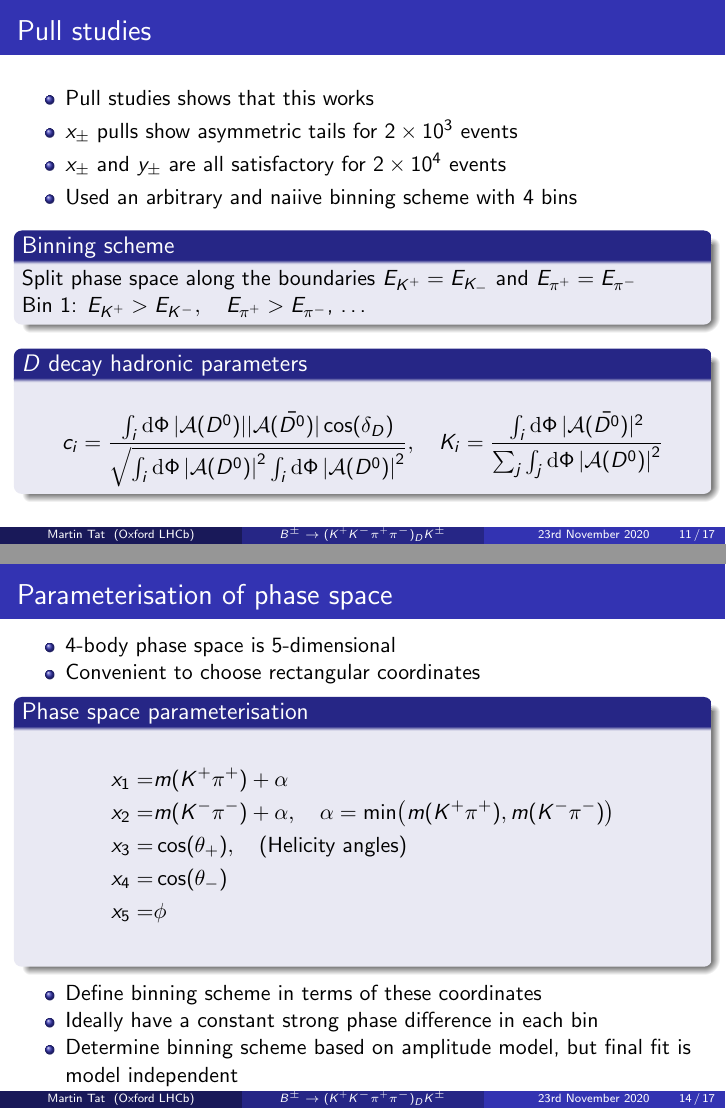
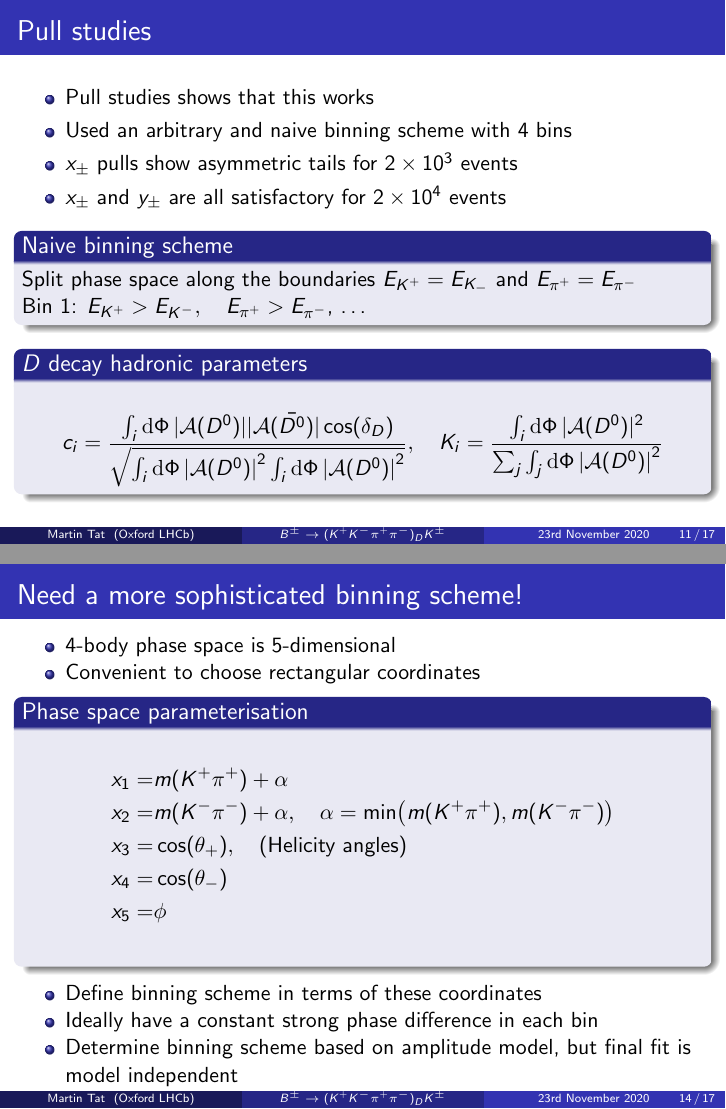
Before and after one commit to MartinDuyTat/LHCb-Presentation-23rd-November-2020, LaTeX slides (LHCbPresentation1.tex): pages 11 and 14 of 17, joined at a grey line. The pictures show the PDF file LHCbPresentation1.pdf that the author committed with the source.

Commit message:
Fixed a few typos and made minor improvements

```diff
--- a/LHCbPresentation1.tex
+++ b/LHCbPresentation1.tex
@@ -312,17 +312,17 @@
 \begin{frame}{Pull studies}
   \begin{itemize}
     \item{Pull studies shows that this works}
+    \item{Used an arbitrary and naive binning scheme with $4$ bins}
     \item{$x_\pm$ pulls show asymmetric tails for $\SI{2e3}{}$ events}
     \item{$x_\pm$ and $y_\pm$ are all satisfactory for $\SI{2e4}{}$ events}
-    \item{Used an arbitrary and naiive binning scheme with $4$ bins}
   \end{itemize}
-  \begin{block}{Binning scheme}
+  \begin{block}{Naive binning scheme}
     Split phase space along the boundaries $E_{K^+} = E_{K_-}$ and $E_{\pi^+} = E_{\pi^-}$ \\
     Bin $1$: $E_{K^+} > E_{K^-}, \quad E_{\pi^+} > E_{\pi^-}$, \dots
   \end{block}
   \begin{block}{$D$ decay hadronic parameters}
     \begin{equation*}
-      c_i = \frac{\int_i\dd{\Phi}|\mathcal{A}(D^0)||\mathcal{A}(\bar{D^0})|\cos(\delta_D)}{\sqrt{\int_i\dd{\Phi}\abs{\mathcal{A}(D^0)}^2\int_i\dd{\Phi}\abs{\mathcal{A}(D^0)}^2}}, \quad K_i = \frac{\int_i\dd{\Phi}|\mathcal{A}(\bar{D^0})|^2}{\sum_j\int_j\dd{\Phi}\abs{\mathcal{A}(D^0)}^2}
+      c_i = \frac{\int_i\dd{\Phi}|\mathcal{A}(D^0)||\mathcal{A}(\bar{D^0})|\cos(\delta_D)}{\sqrt{\int_i\dd{\Phi}\abs{\mathcal{A}(D^0)}^2\int_i\dd{\Phi}\abs{\mathcal{A}(D^0)}^2}}, \quad K_i = \frac{\int_i\dd{\Phi}|\mathcal{A}(D^0)|^2}{\sum_j\int_j\dd{\Phi}\abs{\mathcal{A}(D^0)}^2}
     \end{equation*}
   \end{block}
 \end{frame}
@@ -373,7 +373,7 @@
   \end{figure}
 \end{frame}
 
-\begin{frame}{Parameterisation of phase space}
+\begin{frame}{Need a more sophisticated binning scheme!}
   \begin{itemize}
     \item{$4$-body phase space is $5$-dimensional}
     \item{Convenient to choose rectangular coordinates}
```
Also changed, not shown: LHCbPresentation1.pdf.
